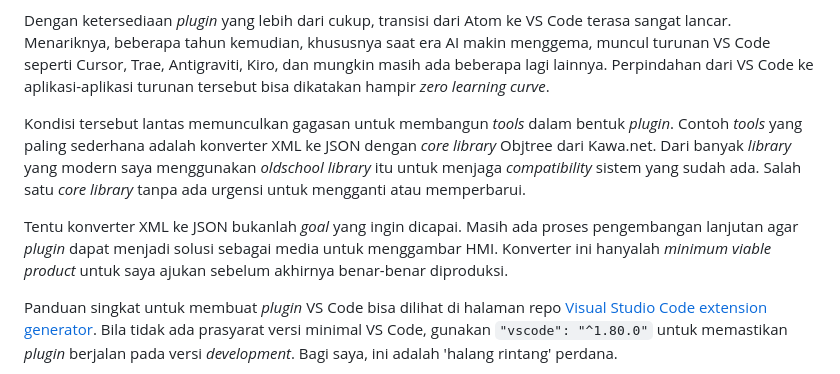
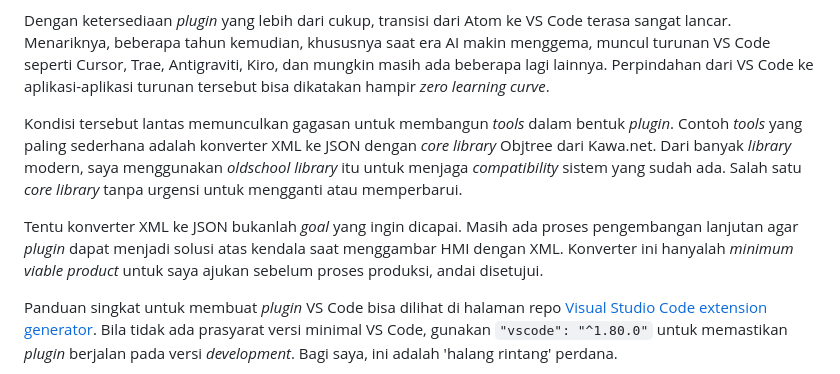
Before and after one commit to djournal/djournal.github.io, a Markdown page: offduty/README.md, the part around the change. Drawn GitHub-style.

Commit message:
update offduty content

```diff
--- a/offduty/README.md
+++ b/offduty/README.md
@@ -18,9 +18,9 @@ Bekerja sebagai programmer, saya mengawalinya dengan beberapa aplikasi teks edit
 
 Dengan ketersediaan _plugin_ yang lebih dari cukup, transisi dari Atom ke VS Code terasa sangat lancar. Menariknya, beberapa tahun kemudian, khususnya saat era AI makin menggema, muncul turunan VS Code seperti Cursor, Trae, Antigraviti, Kiro, dan mungkin masih ada beberapa lagi lainnya. Perpindahan dari VS Code ke aplikasi-aplikasi turunan tersebut bisa dikatakan hampir _zero learning curve_.
 
-Kondisi tersebut lantas memunculkan gagasan untuk membangun _tools_ dalam bentuk _plugin_. Contoh _tools_ yang paling sederhana adalah konverter XML ke JSON dengan _core library_ Objtree dari Kawa.net. Dari banyak _library_ yang modern saya menggunakan _oldschool library_ itu untuk menjaga _compatibility_ sistem yang sudah ada. Salah satu _core library_ tanpa ada urgensi untuk mengganti atau memperbarui.
+Kondisi tersebut lantas memunculkan gagasan untuk membangun _tools_ dalam bentuk _plugin_. Contoh _tools_ yang paling sederhana adalah konverter XML ke JSON dengan _core library_ Objtree dari Kawa.net. Dari banyak _library_ modern, saya menggunakan _oldschool library_ itu untuk menjaga _compatibility_ sistem yang sudah ada. Salah satu _core library_ tanpa urgensi untuk mengganti atau memperbarui.
 
-Tentu konverter XML ke JSON bukanlah _goal_ yang ingin dicapai. Masih ada proses pengembangan lanjutan agar _plugin_ dapat menjadi solusi sebagai media untuk menggambar HMI. Konverter ini hanyalah _minimum viable product_ untuk saya ajukan sebelum akhirnya benar-benar diproduksi.
+Tentu konverter XML ke JSON bukanlah _goal_ yang ingin dicapai. Masih ada proses pengembangan lanjutan agar _plugin_ dapat menjadi solusi atas kendala saat menggambar HMI dengan XML. Konverter ini hanyalah _minimum viable product_ untuk saya ajukan sebelum proses produksi, andai disetujui.
 
 Panduan singkat untuk membuat _plugin_ VS Code bisa dilihat di halaman repo [Visual Studio Code extension generator](https://github.com/microsoft/vscode-generator-code). Bila tidak ada prasyarat versi minimal VS Code, gunakan `"vscode": "^1.80.0"` untuk memastikan _plugin_ berjalan pada versi _development_. Bagi saya, ini adalah 'halang rintang' perdana.
 
```
